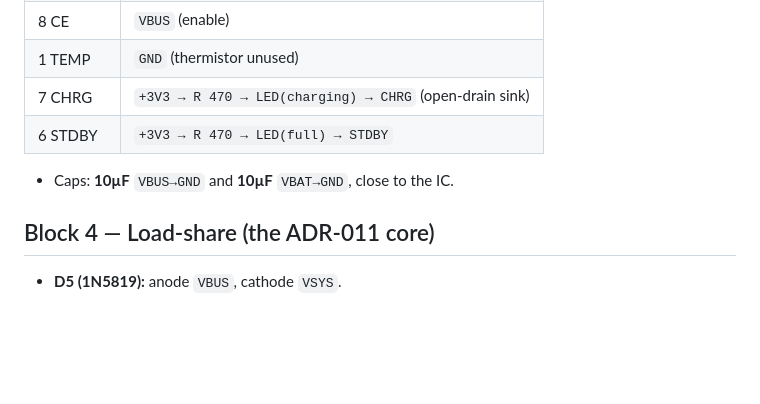
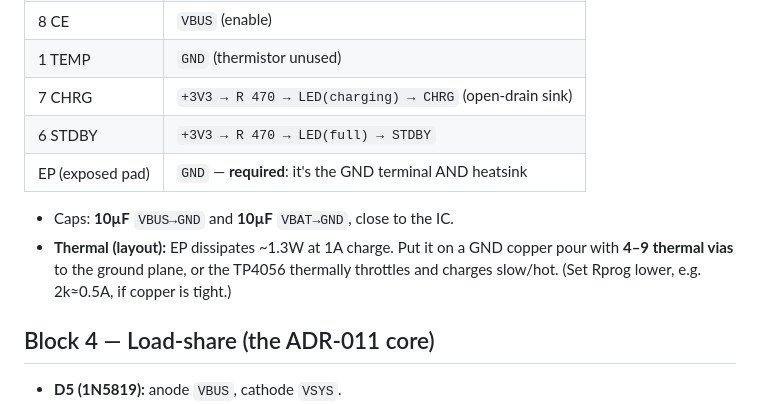
Before and after one commit to jbarnell1/listener, a Markdown page: docs/hardware/POWER-SECTION.md, the part around the change. Drawn GitHub-style; blank space fills up the shorter version.

Commit message:
docs: TP4056 EP pin -> GND + thermal-via guidance in POWER-SECTION
Co-Authored-By: Claude Opus 4.8 <noreply@anthropic.com>

```diff
--- a/docs/hardware/POWER-SECTION.md
+++ b/docs/hardware/POWER-SECTION.md
@@ -55,7 +55,11 @@ USB-C ──VBUS──┬─► TP4056 (charger) ──VBAT──► [Battery JS
 | 1 TEMP | `GND` (thermistor unused) |
 | 7 CHRG | `+3V3 → R 470 → LED(charging) → CHRG` (open-drain sink) |
 | 6 STDBY | `+3V3 → R 470 → LED(full) → STDBY` |
+| EP (exposed pad) | `GND` — **required**: it's the GND terminal AND heatsink |
 - Caps: **10µF** `VBUS→GND` and **10µF** `VBAT→GND`, close to the IC.
+- **Thermal (layout):** EP dissipates ~1.3W at 1A charge. Put it on a GND copper
+  pour with **4–9 thermal vias** to the ground plane, or the TP4056 thermally
+  throttles and charges slow/hot. (Set Rprog lower, e.g. 2k≈0.5A, if copper is tight.)
 
 ## Block 4 — Load-share (the ADR-011 core)
 - **D5 (1N5819):** anode `VBUS`, cathode `VSYS`.
```
